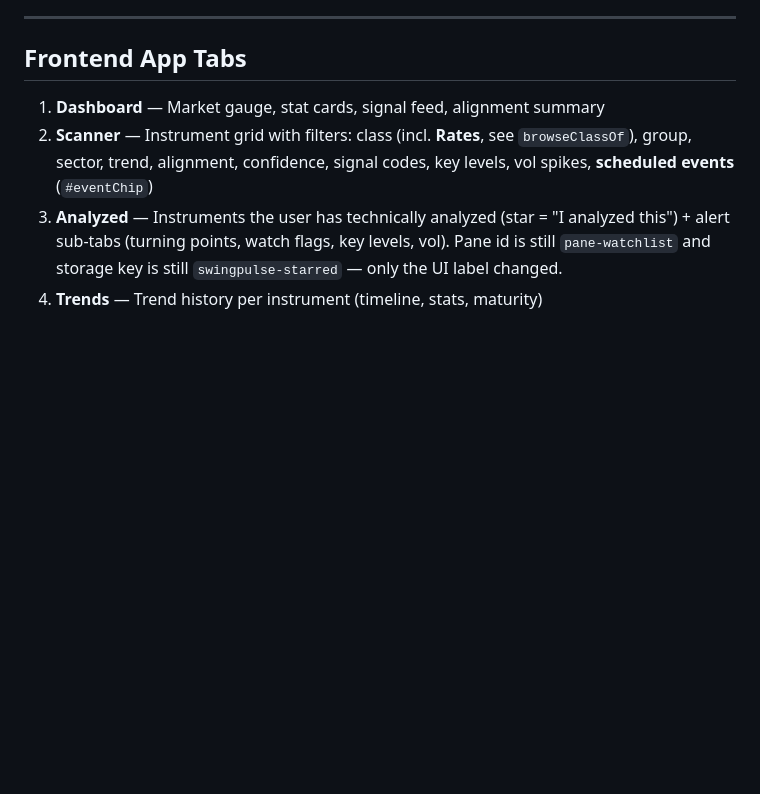
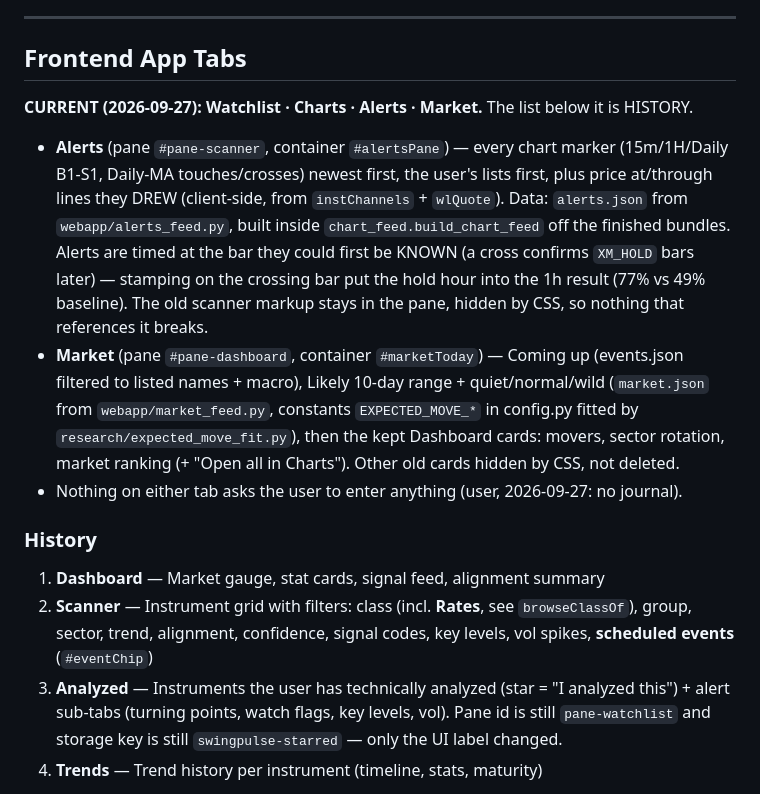
Before and after one commit to xabilon18-ctrl/SwingPulse, a Markdown page: swing_generator/CLAUDE.md, the part around the change. Rendered like a GitHub page; blank space fills up the shorter version.

Commit message:
CLAUDE.md: current tabs (Alerts, Market) and where their data comes from
Co-Authored-By: Claude Opus 5.5 <noreply@anthropic.com>

```diff
--- a/swing_generator/CLAUDE.md
+++ b/swing_generator/CLAUDE.md
@@ -326,6 +326,23 @@ set (`main.py _extract_row`); daily bars are unique by date.
 ---
 
 ## Frontend App Tabs
+
+**CURRENT (2026-09-27): Watchlist · Charts · Alerts · Market.** The list below it is HISTORY.
+- **Alerts** (pane `#pane-scanner`, container `#alertsPane`) — every chart marker (15m/1H/Daily
+  B1-S1, Daily-MA touches/crosses) newest first, the user's lists first, plus price at/through
+  lines they DREW (client-side, from `instChannels` + `wlQuote`). Data: `alerts.json` from
+  `webapp/alerts_feed.py`, built inside `chart_feed.build_chart_feed` off the finished bundles.
+  Alerts are timed at the bar they could first be KNOWN (a cross confirms `XM_HOLD` bars later)
+  — stamping on the crossing bar put the hold hour into the 1h result (77% vs 49% baseline).
+  The old scanner markup stays in the pane, hidden by CSS, so nothing that references it breaks.
+- **Market** (pane `#pane-dashboard`, container `#marketToday`) — Coming up (events.json filtered
+  to listed names + macro), Likely 10-day range + quiet/normal/wild (`market.json` from
+  `webapp/market_feed.py`, constants `EXPECTED_MOVE_*` in config.py fitted by
+  `research/expected_move_fit.py`), then the kept Dashboard cards: movers, sector rotation,
+  market ranking (+ "Open all in Charts"). Other old cards hidden by CSS, not deleted.
+- Nothing on either tab asks the user to enter anything (user, 2026-09-27: no journal).
+
+### History
 1. **Dashboard** — Market gauge, stat cards, signal feed, alignment summary
 2. **Scanner** — Instrument grid with filters: class (incl. **Rates**, see `browseClassOf`), group, sector, trend, alignment, confidence, signal codes, key levels, vol spikes, **scheduled events** (`#eventChip`)
 3. **Analyzed** — Instruments the user has technically analyzed (star = "I analyzed this") + alert sub-tabs (turning points, watch flags, key levels, vol). Pane id is still `pane-watchlist` and storage key is still `swingpulse-starred` — only the UI label changed.
```
